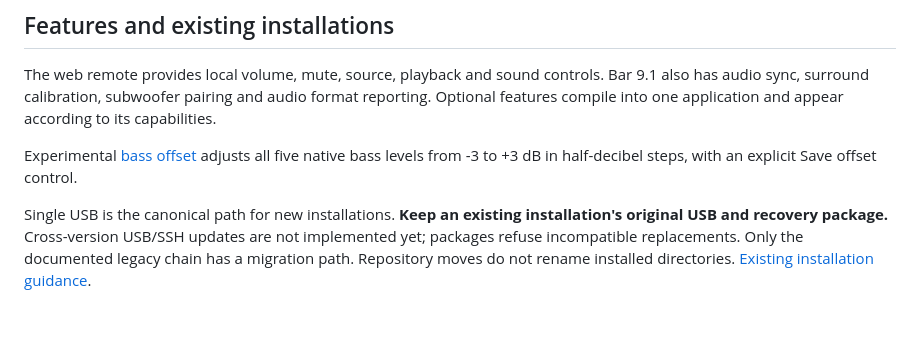
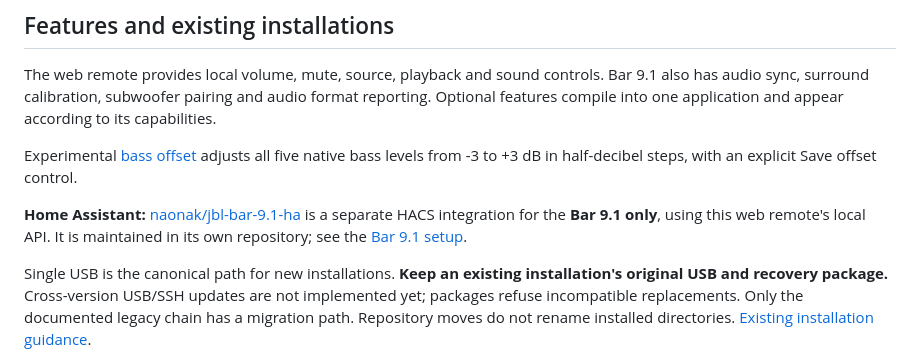
Before and after one commit to kisinga/jbl-bar-9.1, a Markdown page: README.md, the part around the change. GitHub-like rendering; blank space fills up the shorter version.

Commit message:
docs: link the Home Assistant integration for the Bar 9.1
Mention naonak/jbl-bar-9.1-ha in the revised README, scoped to the
Bar 9.1 only, and keep its setup (HACS custom repository, IP address
and port, trusted LAN) in the Bar 9.1 standalone guide next to the
browser remote and its CLI. The integration is maintained separately.

Co-Authored-By: Claude Opus 5.5 <noreply@anthropic.com>
Claude-Session: https://claude.ai/code/session_01FxmtLcZ7L2E3FuzzESKTm1

```diff
--- a/README.md
+++ b/README.md
@@ -53,6 +53,11 @@ according to its capabilities.
 Experimental [bass offset](docs/BASS_OFFSET.md) adjusts all five native bass levels
 from -3 to +3 dB in half-decibel steps, with an explicit Save offset control.
 
+**Home Assistant:** [naonak/jbl-bar-9.1-ha](https://github.com/naonak/jbl-bar-9.1-ha)
+is a separate HACS integration for the **Bar 9.1 only**, using this web remote's
+local API. It is maintained in its own repository; see the
+[Bar 9.1 setup](docs/models/bar91/STANDALONE.md#home-assistant).
+
 Single USB is the canonical path for new installations. **Keep an existing
 installation's original USB and recovery package.** Cross-version USB/SSH
 updates are not implemented yet; packages refuse incompatible replacements.
```
Also changed, not shown: 1 other file.
